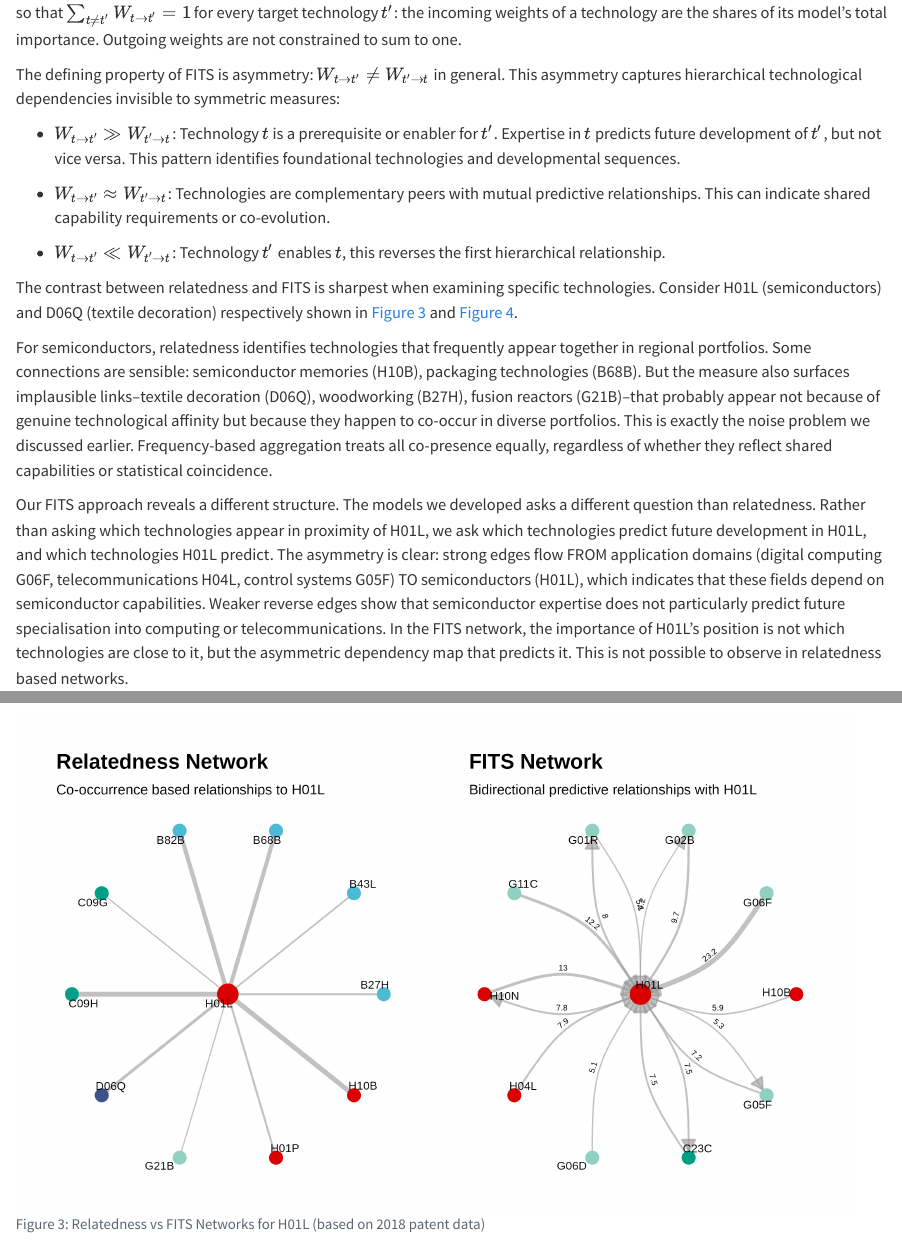
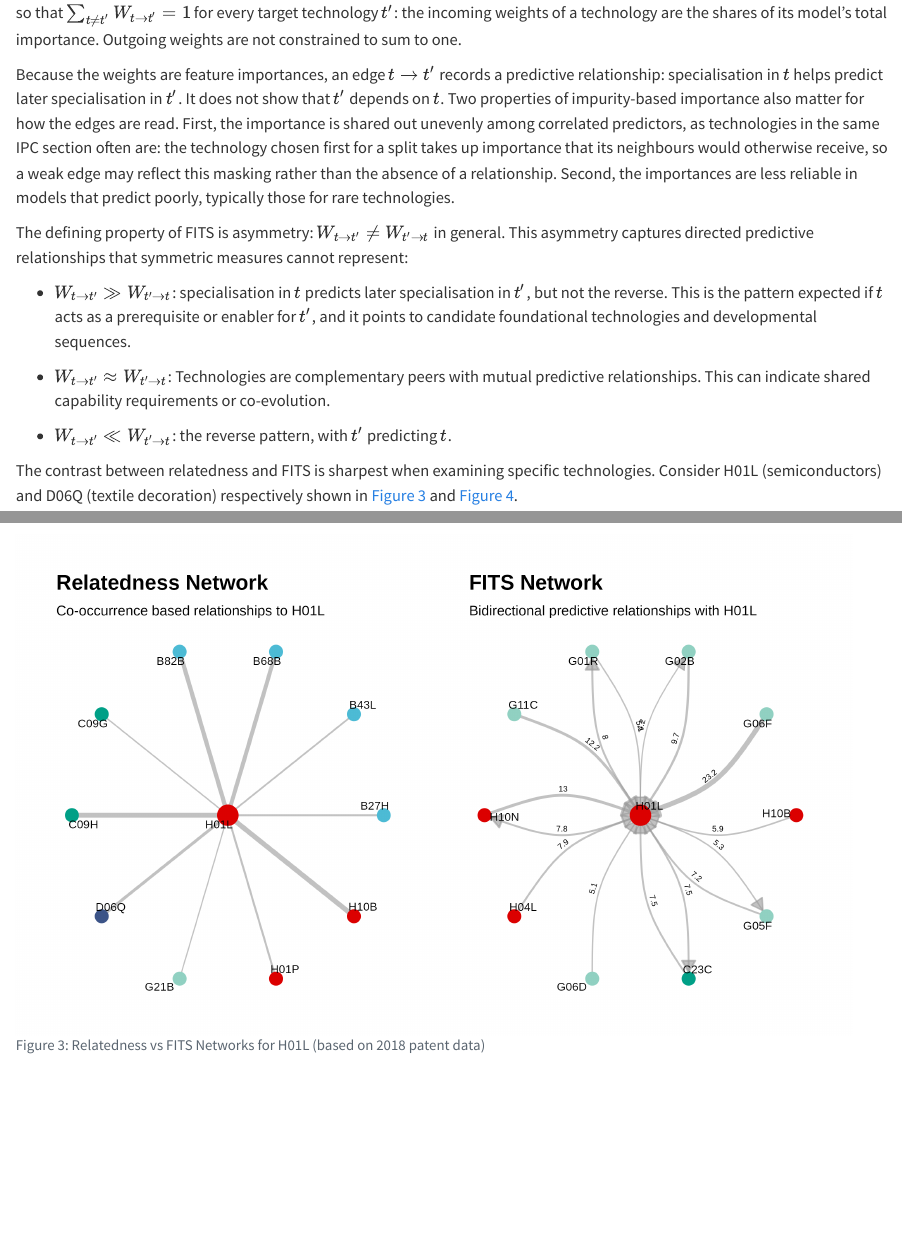
Before and after one commit to bennour007/dissertation, a Quarto document (potential2.qmd): the page in a window 1100 px wide, from 12890 px down, and a second part further down, joined at a grey line. Rendered offline with R 4.5, knitr and Pandoc in place of Quarto, with nearby package versions; some code elsewhere in the file could not run offline.

Commit message:
M14: state that FITS edges are predictive relationships
Refs #58

Co-Authored-By: Claude Opus 5.5 <noreply@anthropic.com>
Claude-Session: https://claude.ai/code/session_013Nw3Rzt3iUrh5VcRoibnVa

```diff
--- a/potential2.qmd
+++ b/potential2.qmd
@@ -469,17 +469,20 @@
 so that $\sum_{t \neq t'} W_{t \to t'} = 1$ for every target technology $t'$: the incoming weights of a technology are the shares of its model's total importance.
 Outgoing weights are not constrained to sum to one.
 
-
-
+Because the weights are feature importances, an edge $t \to t'$ records a predictive relationship: specialisation in $t$ helps predict later specialisation in $t'$.
+It does not show that $t'$ depends on $t$.
+Two properties of impurity-based importance also matter for how the edges are read.
+First, the importance is shared out unevenly among correlated predictors, as technologies in the same IPC section often are: the technology chosen first for a split takes up importance that its neighbours would otherwise receive, so a weak edge may reflect this masking rather than the absence of a relationship.
+Second, the importances are less reliable in models that predict poorly, typically those for rare technologies.
 
 The defining property of FITS is asymmetry: $W_{t \to t'} \neq W_{t' \to t}$ in general.
-This asymmetry captures hierarchical technological dependencies invisible to symmetric measures:
+This asymmetry captures directed predictive relationships that symmetric measures cannot represent:
 
--   $W_{t \to t'} \gg W_{t' \to t}$: Technology $t$ is a prerequisite or enabler for $t'$. Expertise in $t$ predicts future development of $t'$, but not vice versa. This pattern identifies foundational technologies and developmental sequences.
+-   $W_{t \to t'} \gg W_{t' \to t}$: specialisation in $t$ predicts later specialisation in $t'$, but not the reverse. This is the pattern expected if $t$ acts as a prerequisite or enabler for $t'$, and it points to candidate foundational technologies and developmental sequences.
 
 -   $W_{t \to t'} \approx W_{t' \to t}$: Technologies are complementary peers with mutual predictive relationships. This can indicate shared capability requirements or co-evolution.
 
--   $W_{t \to t'} \ll W_{t' \to t}$: Technology $t'$ enables $t$, this reverses the first hierarchical relationship.
+-   $W_{t \to t'} \ll W_{t' \to t}$: the reverse pattern, with $t'$ predicting $t$.
 
 
 The contrast between relatedness and FITS is sharpest when examining specific technologies.
--- /dev/null
+++ b/revision/log/M14.csv
@@ -0,0 +1,2 @@
+unit_id,issue,pr,date,files,lines_before,change,why,dependents_checked,dependents_changed,flags_raised,open_ends,letter_line,status
+M14,58,,2026-11-17,potential2.qmd,470-482 (sec-meth-fits),"New paragraph after the FITS normalisation: an edge is a predictive relationship, not a demonstrated dependency; masking among correlated predictors (weak edge may be masking); importances less reliable for poorly predicted rare technologies. Asymmetry lead-in: hierarchical dependencies -> directed predictive relationships. Bullets 1 and 3 reworded to predictive language (pattern expected if t acts as prerequisite; points to candidate foundational technologies; reverse pattern). Removed 3 stray blank lines",ISK feature-importance interpretation: state caution where network construction is introduced; letter: predictive relationship not demonstrated dependency; masking,"H01L/D06Q examples use dependency wording too (X15, parked); later chapters call betweenness/eigenvector roles bridging/enabling: interpretation unchanged",none,,Add cross-reference to RF limitations subsection once M12 exists,"The interpretation of FITS edges as predictive relationships rather than demonstrated dependencies, and the sensitivity of feature importance to correlated predictors, are now stated where the network is constructed (Section 3.4.4).",in_pr
```
